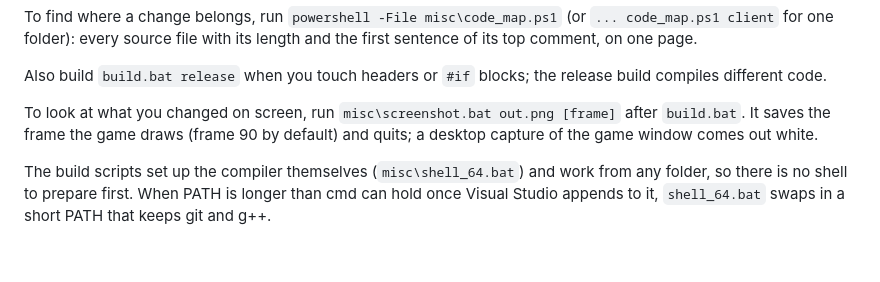
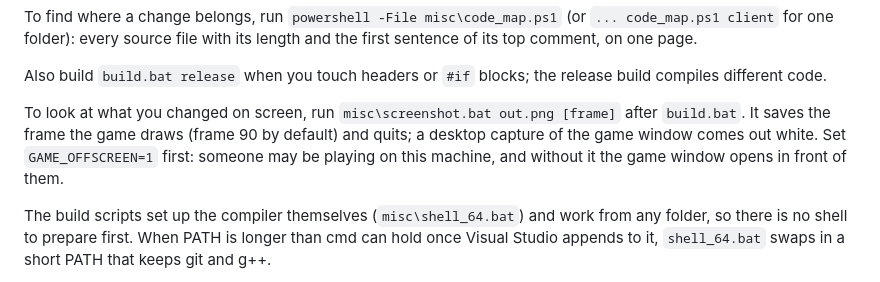
Before and after one commit to zoubirabde9a/Game-Demo, a Markdown page: AGENTS.md, the part around the change. Drawn GitHub-style; blank space fills up the shorter version.

Commit message:
AGENTS.md: take screenshots with GAME_OFFSCREEN=1
Co-Authored-By: Claude Opus 5.5 <noreply@anthropic.com>

```diff
--- a/AGENTS.md
+++ b/AGENTS.md
@@ -81,7 +81,7 @@ To find where a change belongs, run `powershell -File misc\code_map.ps1` (or `..
 
 Also build `build.bat release` when you touch headers or `#if` blocks; the release build compiles different code.
 
-To look at what you changed on screen, run `misc\screenshot.bat out.png [frame]` after `build.bat`. It saves the frame the game draws (frame 90 by default) and quits; a desktop capture of the game window comes out white.
+To look at what you changed on screen, run `misc\screenshot.bat out.png [frame]` after `build.bat`. It saves the frame the game draws (frame 90 by default) and quits; a desktop capture of the game window comes out white. Set `GAME_OFFSCREEN=1` first: someone may be playing on this machine, and without it the game window opens in front of them.
 
 The build scripts set up the compiler themselves (`misc\shell_64.bat`) and work from any folder, so there is no shell to prepare first. When PATH is longer than cmd can hold once Visual Studio appends to it, `shell_64.bat` swaps in a short PATH that keeps git and g++.
 
```
